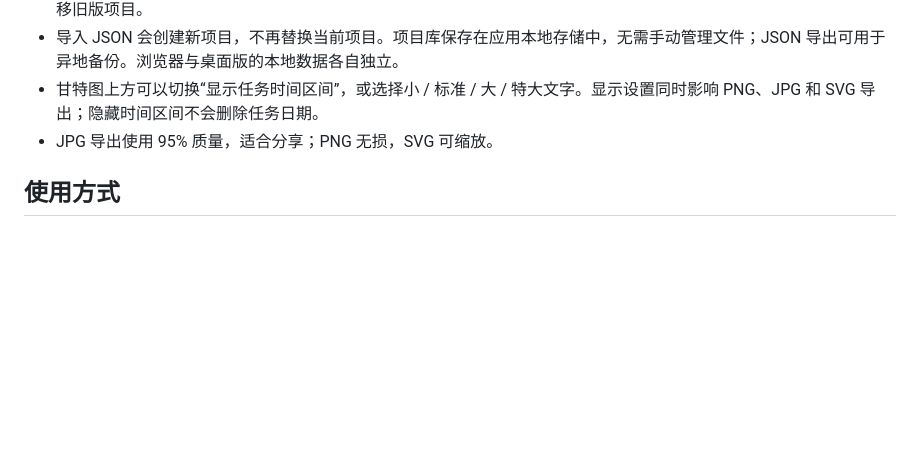
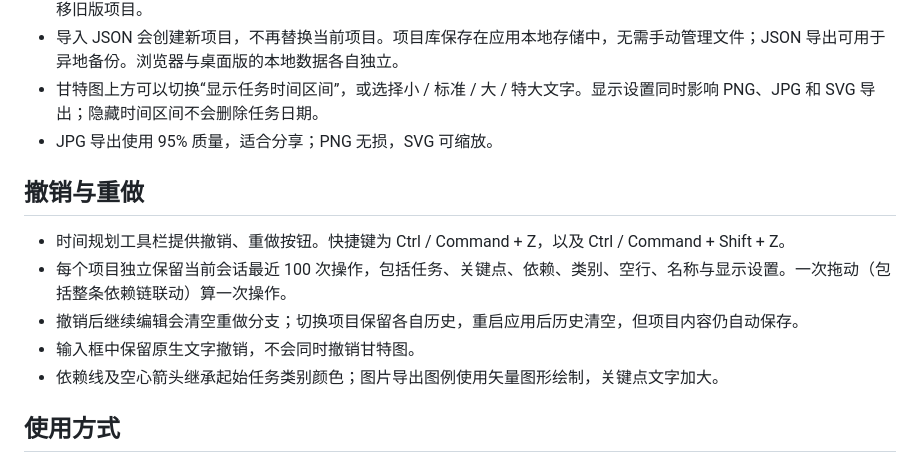
Before and after one commit to Bertie97/gantt-studio, a Markdown page: README.md, the part around the change. GitHub-like rendering; blank space fills up the shorter version.

```diff
--- a/README.md
+++ b/README.md
@@ -22,6 +22,14 @@ npm run desktop  # 构建并打开桌面应用
 - 导入 JSON 会创建新项目，不再替换当前项目。项目库保存在应用本地存储中，无需手动管理文件；JSON 导出可用于异地备份。浏览器与桌面版的本地数据各自独立。
 - 甘特图上方可以切换“显示任务时间区间”，或选择小 / 标准 / 大 / 特大文字。显示设置同时影响 PNG、JPG 和 SVG 导出；隐藏时间区间不会删除任务日期。
 - JPG 导出使用 95% 质量，适合分享；PNG 无损，SVG 可缩放。
+
+## 撤销与重做
+
+- 时间规划工具栏提供撤销、重做按钮。快捷键为 Ctrl / Command + Z，以及 Ctrl / Command + Shift + Z。
+- 每个项目独立保留当前会话最近 100 次操作，包括任务、关键点、依赖、类别、空行、名称与显示设置。一次拖动（包括整条依赖链联动）算一次操作。
+- 撤销后继续编辑会清空重做分支；切换项目保留各自历史，重启应用后历史清空，但项目内容仍自动保存。
+- 输入框中保留原生文字撤销，不会同时撤销甘特图。
+- 依赖线及空心箭头继承起始任务类别颜色；图片导出图例使用矢量图形绘制，关键点文字加大。
 
 ## 使用方式
 
```
Also changed, not shown: docs/validation.md (+7 -0 lines), docs/dependency-export.png (added), 11 other files.
